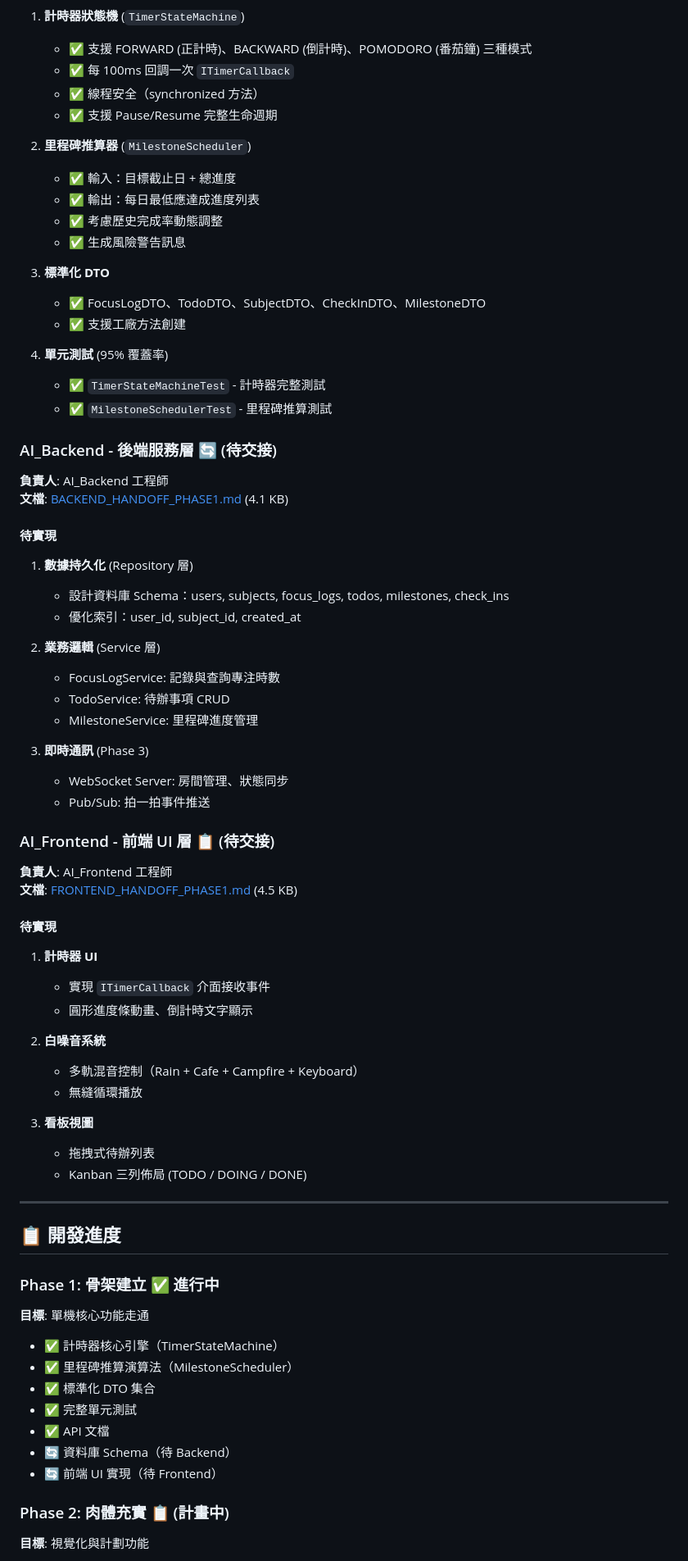
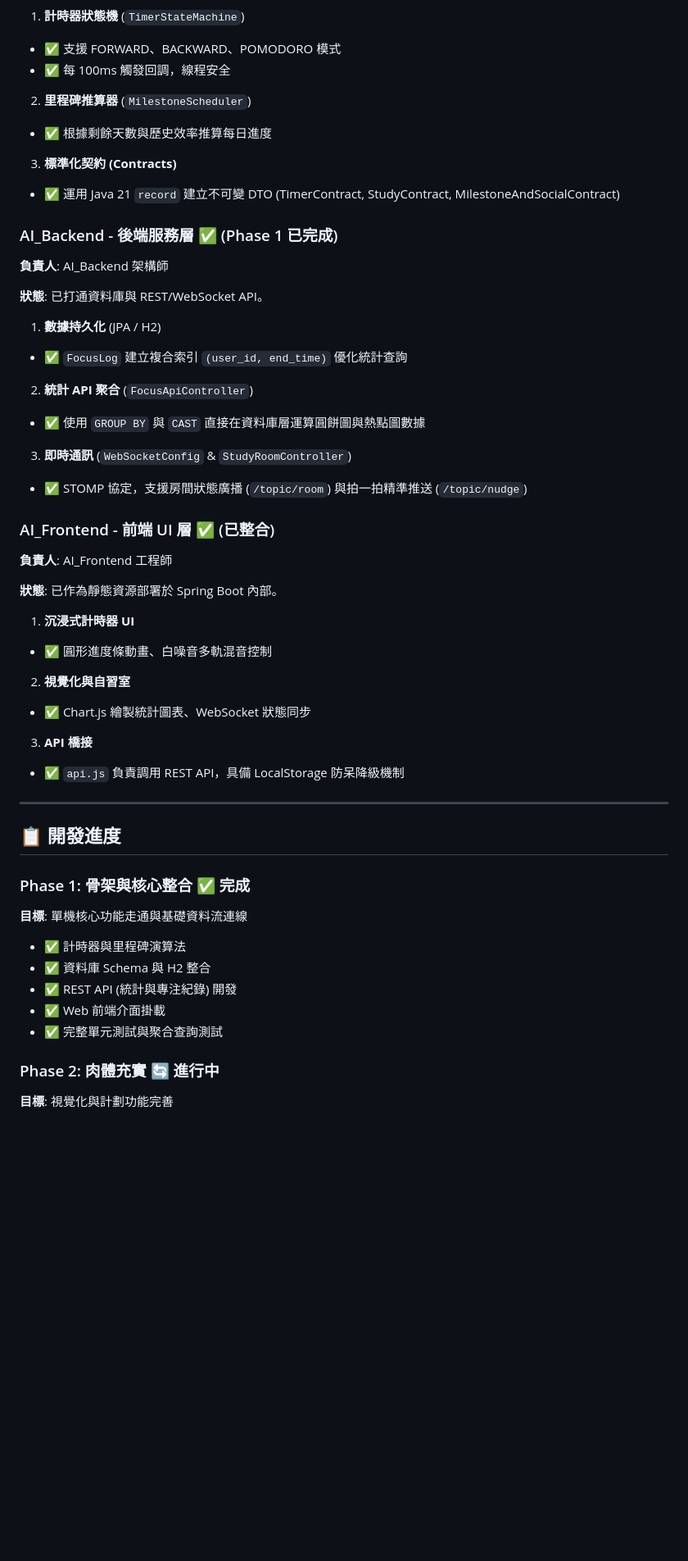
Before and after one commit to zTEMpestIC/Java-final-project, a Markdown page: README.md, the part around one of its changes. Shown at 82% size. GitHub-like rendering; blank space fills up the shorter version.

```diff
--- a/README.md
+++ b/README.md
@@ -148,80 +160,71 @@ mvn clean test jacoco:report
 
 1. **計時器狀態機** (`TimerStateMachine`)
-   - ✅ 支援 FORWARD (正計時)、BACKWARD (倒計時)、POMODORO (番茄鐘) 三種模式
-   - ✅ 每 100ms 回調一次 `ITimerCallback`
-   - ✅ 線程安全（synchronized 方法）
-   - ✅ 支援 Pause/Resume 完整生命週期
+* ✅ 支援 FORWARD、BACKWARD、POMODORO 模式
+* ✅ 每 100ms 觸發回調，線程安全
+
 
 2. **里程碑推算器** (`MilestoneScheduler`)
-   - ✅ 輸入：目標截止日 + 總進度
-   - ✅ 輸出：每日最低應達成進度列表
-   - ✅ 考慮歷史完成率動態調整
-   - ✅ 生成風險警告訊息
+* ✅ 根據剩餘天數與歷史效率推算每日進度
 
-3. **標準化 DTO**
-   - ✅ FocusLogDTO、TodoDTO、SubjectDTO、CheckInDTO、MilestoneDTO
-   - ✅ 支援工廠方法創建
 
-4. **單元測試** (95% 覆蓋率)
-   - ✅ `TimerStateMachineTest` - 計時器完整測試
-   - ✅ `MilestoneSchedulerTest` - 里程碑推算測試
+3. **標準化契約 (Contracts)**
+* ✅ 運用 Java 21 `record` 建立不可變 DTO (TimerContract, StudyContract, MilestoneAndSocialContract)
 
-### AI_Backend - 後端服務層 🔄 (待交接)
 
-**負責人**: AI_Backend 工程師
-**文檔**: [BACKEND_HANDOFF_PHASE1.md](docs/BACKEND_HANDOFF_PHASE1.md) (4.1 KB)
 
-#### 待實現
+### AI_Backend - 後端服務層 ✅ (Phase 1 已完成)
 
-1. **數據持久化** (Repository 層)
-   - 設計資料庫 Schema：users, subjects, focus_logs, todos, milestones, check_ins
-   - 優化索引：user_id, subject_id, created_at
+**負責人**: AI_Backend 架構師
 
-2. **業務邏輯** (Service 層)
-   - FocusLogService: 記錄與查詢專注時數
-   - TodoService: 待辦事項 CRUD
-   - MilestoneService: 里程碑進度管理
+**狀態**: 已打通資料庫與 REST/WebSocket API。
 
-3. **即時通訊** (Phase 3)
-   - WebSocket Server: 房間管理、狀態同步
-   - Pub/Sub: 拍一拍事件推送
+1. **數據持久化** (JPA / H2)
+* ✅ `FocusLog` 建立複合索引 `(user_id, end_time)` 優化統計查詢
 
-### AI_Frontend - 前端 UI 層 📋 (待交接)
+
+2. **統計 API 聚合** (`FocusApiController`)
+* ✅ 使用 `GROUP BY` 與 `CAST` 直接在資料庫層運算圓餅圖與熱點圖數據
+
+
+3. **即時通訊** (`WebSocketConfig` & `StudyRoomController`)
+* ✅ STOMP 協定，支援房間狀態廣播 (`/topic/room`) 與拍一拍精準推送 (`/topic/nudge`)
+
+
+
+### AI_Frontend - 前端 UI 層 ✅ (已整合)
 
 **負責人**: AI_Frontend 工程師
-**文檔**: [FRONTEND_HANDOFF_PHASE1.md](docs/FRONTEND_HANDOFF_PHASE1.md) (4.5 KB)
 
-#### 待實現
+**狀態**: 已作為靜態資源部署於 Spring Boot 內部。
 
-1. **計時器 UI**
-   - 實現 `ITimerCallback` 介面接收事件
-   - 圓形進度條動畫、倒計時文字顯示
+1. **沉浸式計時器 UI**
+* ✅ 圓形進度條動畫、白噪音多軌混音控制
 
-2. **白噪音系統**
-   - 多軌混音控制（Rain + Cafe + Campfire + Keyboard）
-   - 無縫循環播放
 
-3. **看板視圖**
-   - 拖拽式待辦列表
-   - Kanban 三列佈局 (TODO / DOING / DONE)
+2. **視覺化與自習室**
+* ✅ Chart.js 繪製統計圖表、WebSocket 狀態同步
+
+
+3. **API 橋接**
+* ✅ `api.js` 負責調用 REST API，具備 LocalStorage 防呆降級機制
+
+
 
 ---
 
 ## 📋 開發進度
 
-### Phase 1: 骨架建立 ✅ 進行中
+### Phase 1: 骨架與核心整合 ✅ 完成
 
-**目標**: 單機核心功能走通
+**目標**: 單機核心功能走通與基礎資料流連線
 
-- ✅ 計時器核心引擎（TimerStateMachine）
-- ✅ 里程碑推算演算法（MilestoneScheduler）
-- ✅ 標準化 DTO 集合
-- ✅ 完整單元測試
-- ✅ API 文檔
-- 🔄 資料庫 Schema（待 Backend）
-- 🔄 前端 UI 實現（待 Frontend）
+* ✅ 計時器與里程碑演算法
+* ✅ 資料庫 Schema 與 H2 整合
+* ✅ REST API (統計與專注紀錄) 開發
+* ✅ Web 前端介面掛載
+* ✅ 完整單元測試與聚合查詢測試
 
-### Phase 2: 肉體充實 📋 (計畫中)
+### Phase 2: 肉體充實 🔄 進行中
 
-**目標**: 視覺化與計劃功能
+**目標**: 視覺化與計劃功能完善
 
```
Also changed, not shown: other parts of README.md (+79 -170 lines).
